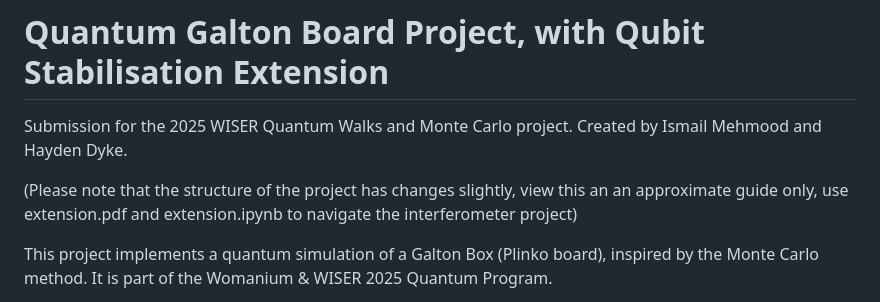
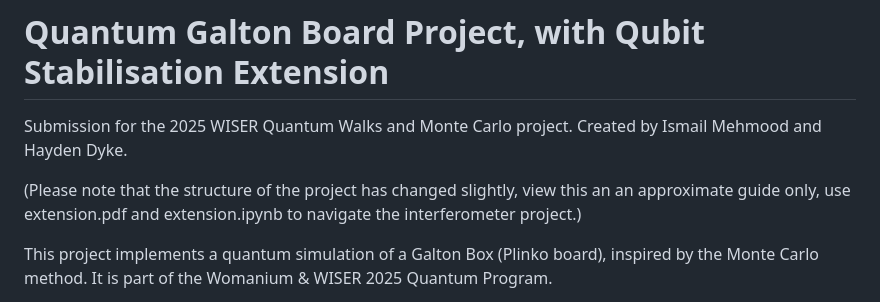
Before and after one commit to ismail-mehmood/quantum_nnl_project, a Markdown page: README.md, the part around the change. Rendered like a GitHub page.

Commit message:
[ismail] Update README.md

```diff
--- a/README.md
+++ b/README.md
@@ -1,7 +1,7 @@
 # Quantum Galton Board Project, with Qubit Stabilisation Extension
 Submission for the 2025 WISER Quantum Walks and Monte Carlo project. Created by Ismail Mehmood and Hayden Dyke.
 
-(Please note that the structure of the project has changes slightly, view this an an approximate guide only, use extension.pdf and extension.ipynb to navigate the interferometer project)
+(Please note that the structure of the project has changed slightly, view this an an approximate guide only, use extension.pdf and extension.ipynb to navigate the interferometer project.)
 
 This project implements a quantum simulation of a Galton Box (Plinko board), inspired by the Monte Carlo method. It is part of the Womanium & WISER 2025 Quantum Program.
 
```
